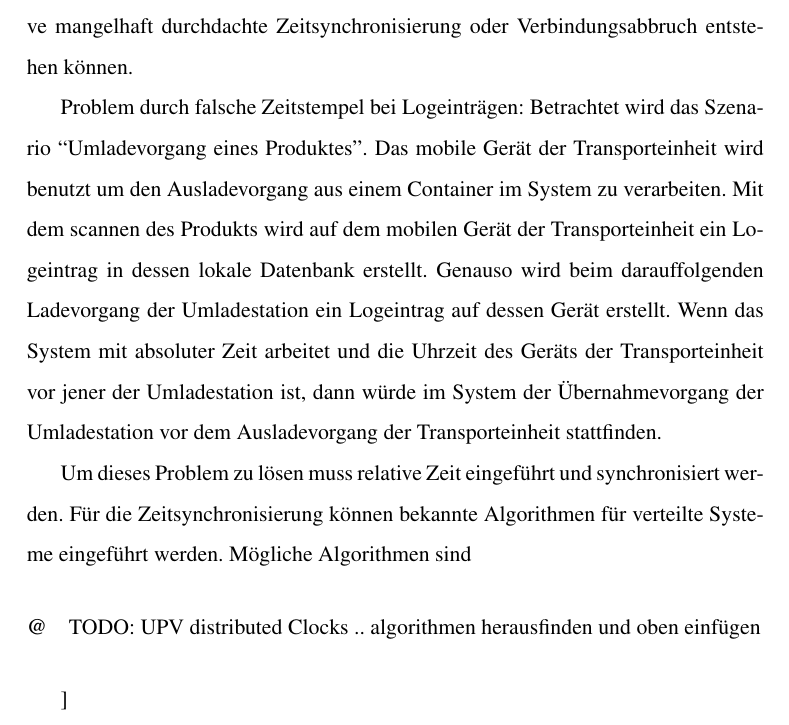
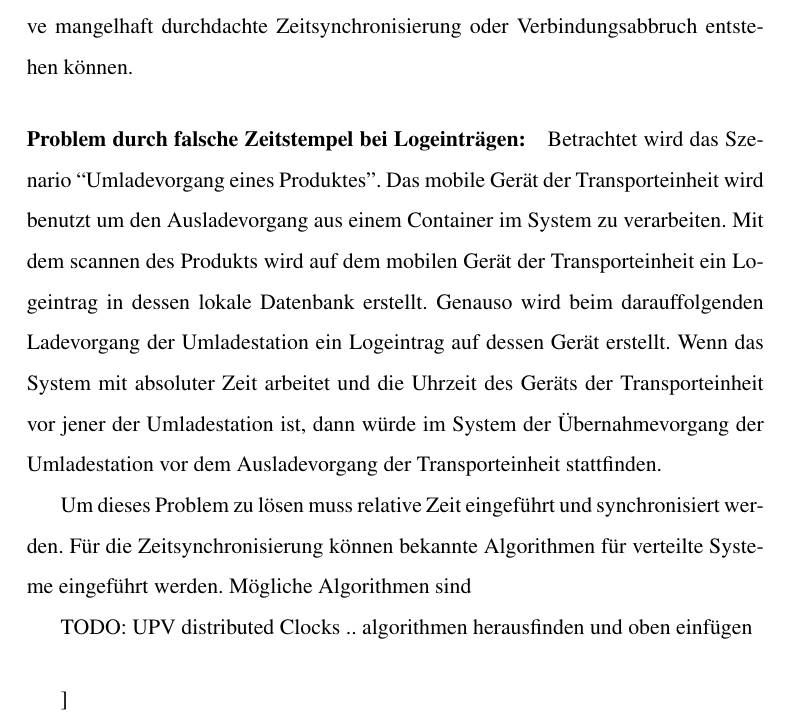
Before and after one commit to Wolfy42/Roadrunner, a LaTeX document (doc/documentation.tex, which reads doc/input/security.tex): part of page 5 of 5, cut so that both start at the same text. Compiled offline with pdfLaTeX.

Commit message:
fixed documentation security.tex

```diff
--- a/doc/input/security.tex
+++ b/doc/input/security.tex
@@ -7,7 +7,7 @@ mangelhaft durchdachte Zeitsynchronisierung oder Verbindungsabbruch entstehen
 können.
 
 
-Problem durch falsche Zeitstempel bei Logeinträgen:
+\paragraph{Problem durch falsche Zeitstempel bei Logeinträgen:}
 Betrachtet wird das Szenario ``Umladevorgang eines Produktes''. Das mobile
 Gerät der Transporteinheit wird benutzt um den Ausladevorgang aus einem
 Container im System zu verarbeiten. Mit dem scannen des Produkts wird auf dem
@@ -22,8 +22,8 @@ Um dieses Problem zu lösen muss relative Zeit eingeführt und synchronisiert
 werden. Für die Zeitsynchronisierung können bekannte Algorithmen für verteilte
 Systeme eingeführt werden. Mögliche Algorithmen sind
 
-\paragraph
-@TODO: UPV distributed Clocks .. algorithmen herausfinden und oben einfügen
+
+TODO: UPV distributed Clocks .. algorithmen herausfinden und oben einfügen
 \paragraph
 
 Grundsätzlich müssen diese Probleme berücksichtigt werden, in unserem Projekt
```
